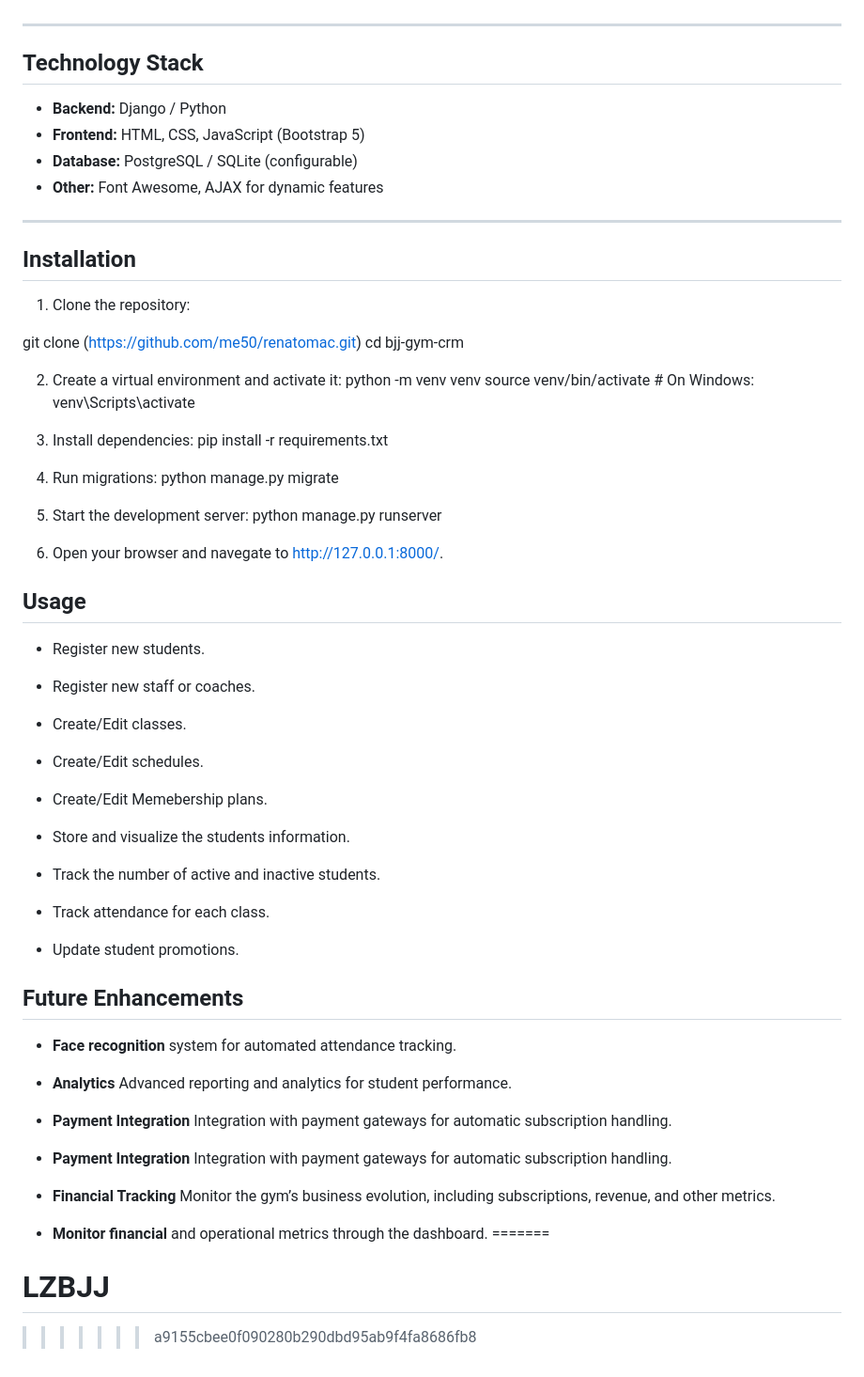
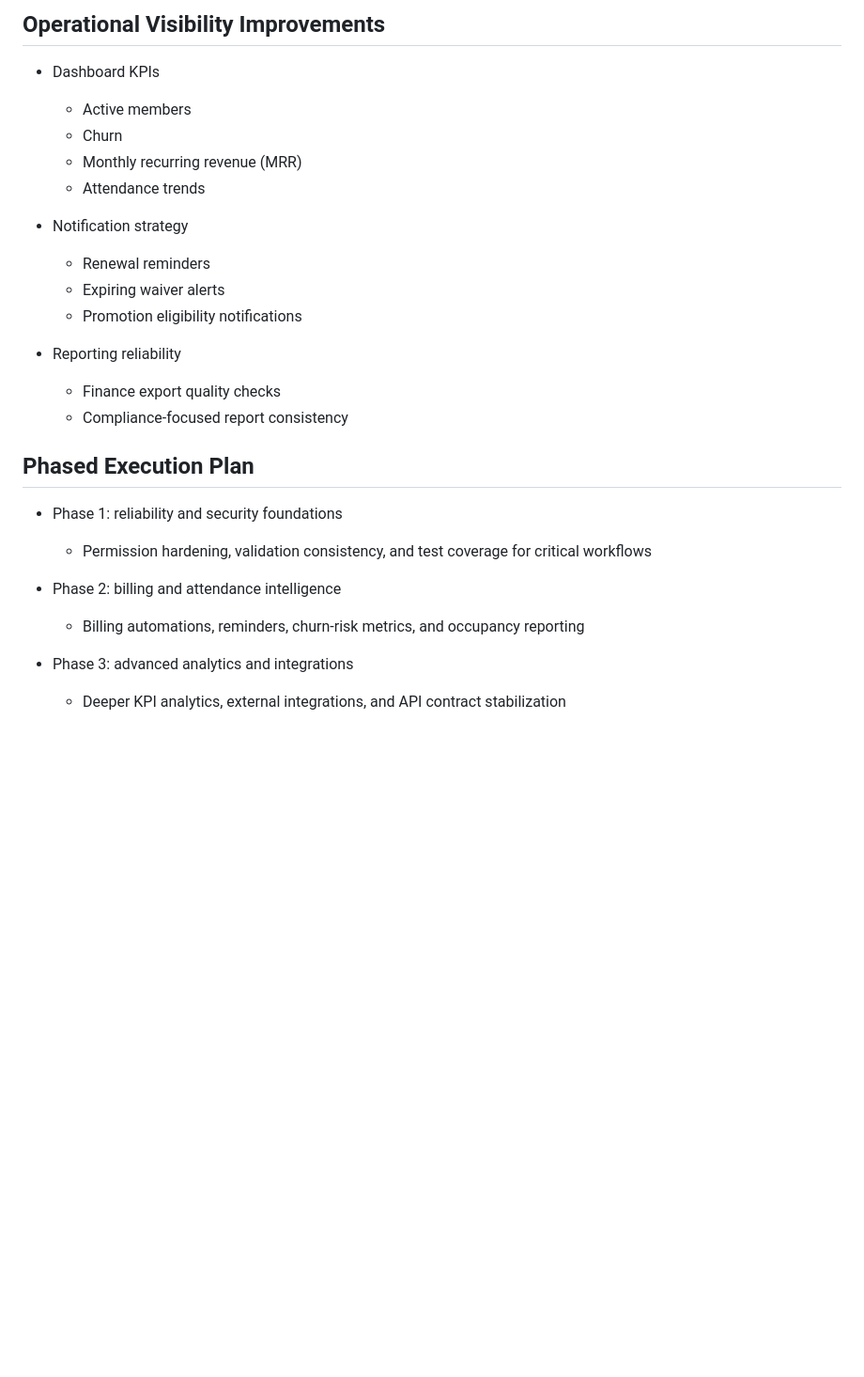
Before and after one commit to renatomac/lzbjj, a Markdown page: README.md, the part around one of its changes. Shown at 94% size. GitHub-like rendering; blank space fills up the shorter version.

```diff
--- a/README.md
+++ b/README.md
@@ -48,71 +69,28 @@ The application includes the following core functionalities:
 
+## Operational Visibility Improvements
 
----
+- Dashboard KPIs
+  - Active members
+  - Churn
+  - Monthly recurring revenue (MRR)
+  - Attendance trends
 
-## Technology Stack
+- Notification strategy
+  - Renewal reminders
+  - Expiring waiver alerts
+  - Promotion eligibility notifications
 
-- **Backend:** Django / Python
-- **Frontend:** HTML, CSS, JavaScript (Bootstrap 5)
-- **Database:** PostgreSQL / SQLite (configurable)
-- **Other:** Font Awesome, AJAX for dynamic features
+- Reporting reliability
+  - Finance export quality checks
+  - Compliance-focused report consistency
 
----
+## Phased Execution Plan
 
-## Installation
+- Phase 1: reliability and security foundations
+  - Permission hardening, validation consistency, and test coverage for critical workflows
 
-1. Clone the repository:
+- Phase 2: billing and attendance intelligence
+  - Billing automations, reminders, churn-risk metrics, and occupancy reporting
 
-git clone (https://github.com/me50/renatomac.git)
-cd bjj-gym-crm
-
-2. Create a virtual environment and activate it:
-python -m venv venv
-source venv/bin/activate  # On Windows: venv\Scripts\activate
-
-3. Install dependencies:
-pip install -r requirements.txt
-
-4. Run migrations:
-python manage.py migrate
-
-5. Start the development server:
-python manage.py runserver
-
-6. Open your browser and navegate to http://127.0.0.1:8000/.
-
-## Usage
-
-- Register new students.
-
-- Register new staff or coaches.
-
-- Create/Edit classes.
-
-- Create/Edit schedules.
-
-- Create/Edit Memebership plans.
-
-- Store and visualize the students information.
-
-- Track the number of active and inactive students.
-
-- Track attendance for each class.
-
-- Update student promotions.
-
-## Future Enhancements
-
-- **Face recognition** system for automated attendance tracking.
-
-- **Analytics** Advanced reporting and analytics for student performance.
-
-- **Payment Integration** Integration with payment gateways for automatic subscription handling.
-
-- **Payment Integration** Integration with payment gateways for automatic subscription handling.
-
-- **Financial Tracking**  Monitor the gym’s business evolution, including subscriptions, revenue, and other metrics.
-
-- **Monitor financial** and operational metrics through the dashboard.
-=======
-# LZBJJ
->>>>>>> a9155cbee0f090280b290dbd95ab9f4fa8686fb8
+- Phase 3: advanced analytics and integrations
+  - Deeper KPI analytics, external integrations, and API contract stabilization
```
Also changed, not shown: other parts of README.md (+51 -30 lines).
